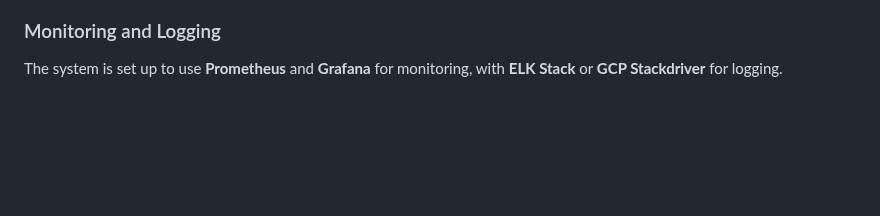
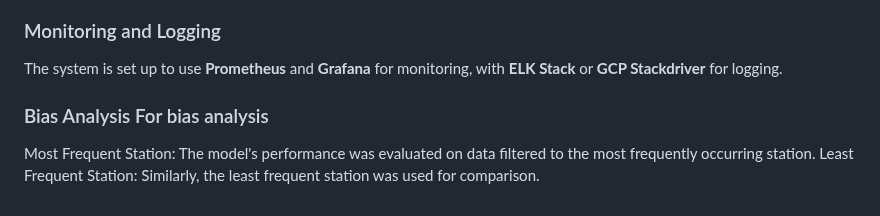
Before and after one commit to MLOps-BlueBikes/PedalPulse, a Markdown page: README.md, the part around the change. GitHub-like rendering; blank space fills up the shorter version.

```diff
--- a/README.md
+++ b/README.md
@@ -199,3 +199,8 @@ The retraining pipeline can be automated using Airflow to trigger the retraining
 
 ### Monitoring and Logging
 The system is set up to use **Prometheus** and **Grafana** for monitoring, with **ELK Stack** or **GCP Stackdriver** for logging.
+
+###  Bias Analysis For bias analysis
+
+Most Frequent Station: The model's performance was evaluated on data filtered to the most frequently occurring station.
+Least Frequent Station: Similarly, the least frequent station was used for comparison.
```
